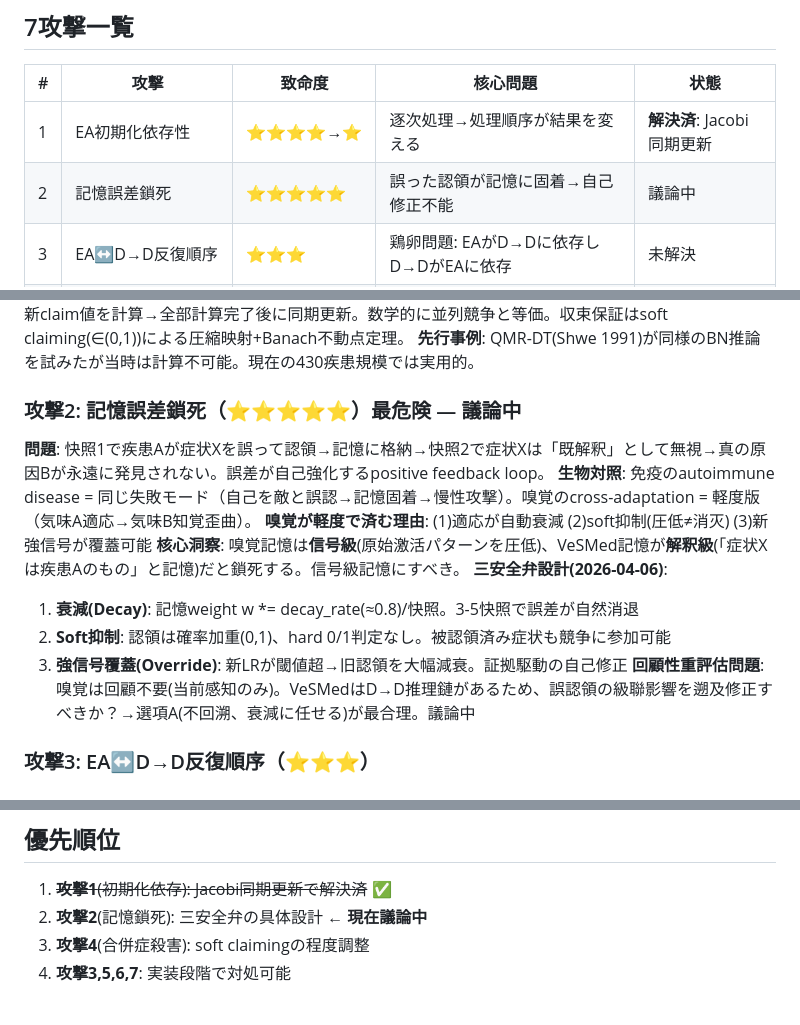
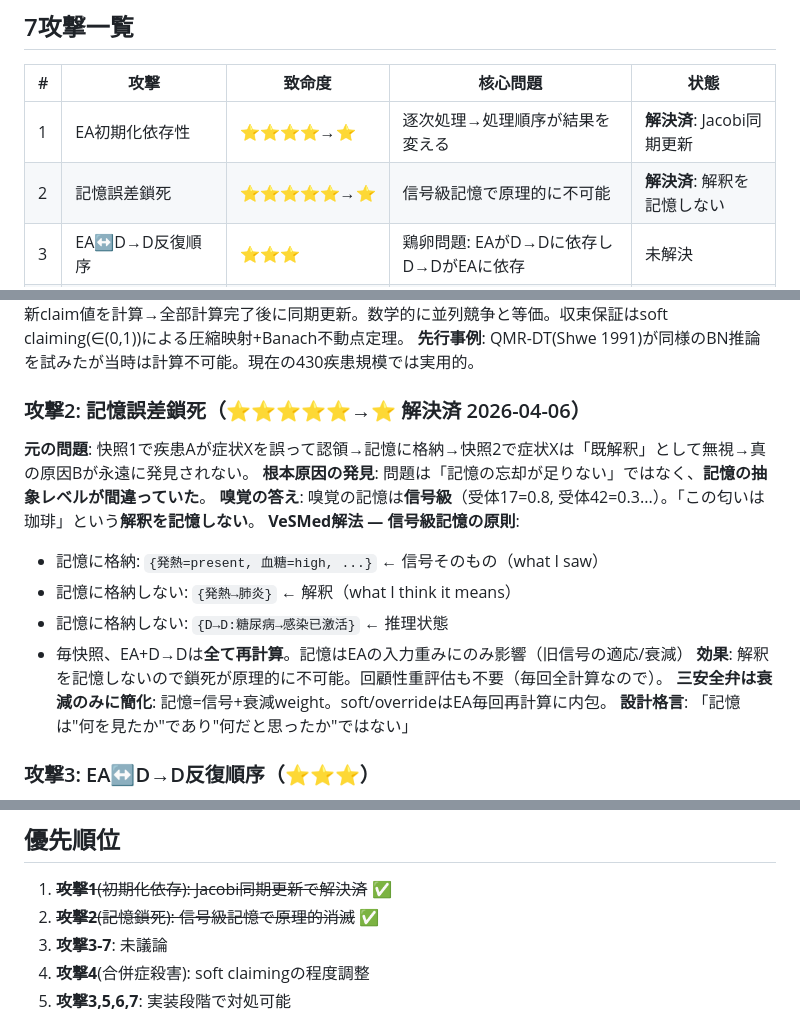
Before and after one commit to itosa-kazu/VeSMed-v3, a Markdown page: .claude-memory/project_v33_adversarial_round2.md, 3 parts joined by grey strips. GitHub-like rendering.

Commit message:
攻撃2解決: 信号級記憶の原則で鎖死を原理的に消滅
記憶は"what I saw"(信号値)のみ格納、"what I think it means"(解釈)は格納しない。
毎快照EA+D→D全再計算。三安全弁→衰減のみに簡化。

https://claude.ai/code/session_01YDTBfnNtCb6CtUNZR1uHGf

```diff
--- a/.claude-memory/project_v33_adversarial_round2.md
+++ b/.claude-memory/project_v33_adversarial_round2.md
@@ -15,7 +15,7 @@ v3.3完全設計(Noisy-OR原始信号→D→D伝播→EA+記憶)が完成した
 | # | 攻撃 | 致命度 | 核心問題 | 状態 |
 |---|------|--------|---------|------|
 | 1 | EA初期化依存性 | ⭐⭐⭐⭐→⭐ | 逐次処理→処理順序が結果を変える | **解決済**: Jacobi同期更新 |
-| 2 | 記憶誤差鎖死 | ⭐⭐⭐⭐⭐ | 誤った認領が記憶に固着→自己修正不能 | 議論中 |
+| 2 | 記憶誤差鎖死 | ⭐⭐⭐⭐⭐→⭐ | 信号級記憶で原理的に不可能 | **解決済**: 解釈を記憶しない |
 | 3 | EA↔D→D反復順序 | ⭐⭐⭐ | 鶏卵問題: EAがD→Dに依存しD→DがEAに依存 | 未解決 |
 | 4 | EAが真の合併症を殺す | ⭐⭐⭐⭐ | soft/hard抑制の閾値設定が困難 | 第1轮攻撃1と関連 |
 | 5 | 計算量爆発 | ⭐⭐⭐ | 430²×900×反復回数 = 実用不能? | 未解決 |
@@ -30,16 +30,18 @@ v3.3完全設計(Noisy-OR原始信号→D→D伝播→EA+記憶)が完成した
 **解法**: **Jacobi同期更新**。全疾患が「前轮の快照」を基に新claim値を計算→全部計算完了後に同期更新。数学的に並列競争と等価。収束保証はsoft claiming(∈(0,1))による圧縮映射+Banach不動点定理。
 **先行事例**: QMR-DT(Shwe 1991)が同様のBN推論を試みたが当時は計算不可能。現在の430疾患規模では実用的。
 
-### 攻撃2: 記憶誤差鎖死（⭐⭐⭐⭐⭐）最危険 — 議論中
-**問題**: 快照1で疾患Aが症状Xを誤って認領→記憶に格納→快照2で症状Xは「既解釈」として無視→真の原因Bが永遠に発見されない。誤差が自己強化するpositive feedback loop。
-**生物対照**: 免疫のautoimmune disease = 同じ失敗モード（自己を敵と誤認→記憶固着→慢性攻撃）。嗅覚のcross-adaptation = 軽度版（気味A適応→気味B知覚歪曲）。
-**嗅覚が軽度で済む理由**: (1)適応が自動衰減 (2)soft抑制(圧低≠消灭) (3)新強信号が覆蓋可能
-**核心洞察**: 嗅覚記憶は**信号級**(原始激活パターンを圧低)、VeSMed記憶が**解釈級**(「症状Xは疾患Aのもの」と記憶)だと鎖死する。信号級記憶にすべき。
-**三安全弁設計(2026-04-06)**:
-1. **衰減(Decay)**: 記憶weight w *= decay_rate(≈0.8)/快照。3-5快照で誤差が自然消退
-2. **Soft抑制**: 認領は確率加重(0,1)、hard 0/1判定なし。被認領済み症状も競争に参加可能
-3. **強信号覆蓋(Override)**: 新LRが閾値超→旧認領を大幅減衰。証拠駆動の自己修正
-**回顧性重評估問題**: 嗅覚は回顧不要(当前感知のみ)。VeSMedはD→D推理鏈があるため、誤認領の級聯影響を遡及修正すべきか？→選項A(不回溯、衰減に任せる)が最合理。議論中
+### 攻撃2: 記憶誤差鎖死（⭐⭐⭐⭐⭐→⭐ 解決済 2026-04-06）
+**元の問題**: 快照1で疾患Aが症状Xを誤って認領→記憶に格納→快照2で症状Xは「既解釈」として無視→真の原因Bが永遠に発見されない。
+**根本原因の発見**: 問題は「記憶の忘却が足りない」ではなく、**記憶の抽象レベルが間違っていた**。
+**嗅覚の答え**: 嗅覚の記憶は**信号級**（受体17=0.8, 受体42=0.3...）。「この匂いは珈琲」という**解釈を記憶しない**。
+**VeSMed解法 — 信号級記憶の原則**:
+- 記憶に格納: `{発熱=present, 血糖=high, ...}` ← 信号そのもの（what I saw）
+- 記憶に格納しない: `{発熱→肺炎}` ← 解釈（what I think it means）
+- 記憶に格納しない: `{D→D:糖尿病→感染已激活}` ← 推理状態
+- 毎快照、EA+D→Dは**全て再計算**。記憶はEAの入力重みにのみ影響（旧信号の適応/衰減）
+**効果**: 解釈を記憶しないので鎖死が原理的に不可能。回顧性重評估も不要（毎回全計算なので）。
+**三安全弁は衰減のみに簡化**: 記憶=信号+衰減weight。soft/overrideはEA毎回再計算に内包。
+**設計格言**: 「記憶は"何を見たか"であり"何だと思ったか"ではない」
 
 ### 攻撃3: EA↔D→D反復順序（⭐⭐⭐）
 **問題**: EAの結果がD→D伝播の入力になり、D→Dの結果がEAの入力になる。どちらを先に計算するかで結果が変わる。収束保証なし。
@@ -70,7 +72,8 @@ v3.3完全設計(Noisy-OR原始信号→D→D伝播→EA+記憶)が完成した
 
 ## 優先順位
 1. ~~**攻撃1**(初期化依存): Jacobi同期更新で解決済~~ ✅
-2. **攻撃2**(記憶鎖死): 三安全弁の具体設計 ← **現在議論中**
+2. ~~**攻撃2**(記憶鎖死): 信号級記憶で原理的消滅~~ ✅
+3. **攻撃3-7**: 未議論
 3. **攻撃4**(合併症殺害): soft claimingの程度調整
 4. **攻撃3,5,6,7**: 実装段階で対処可能
 
```
